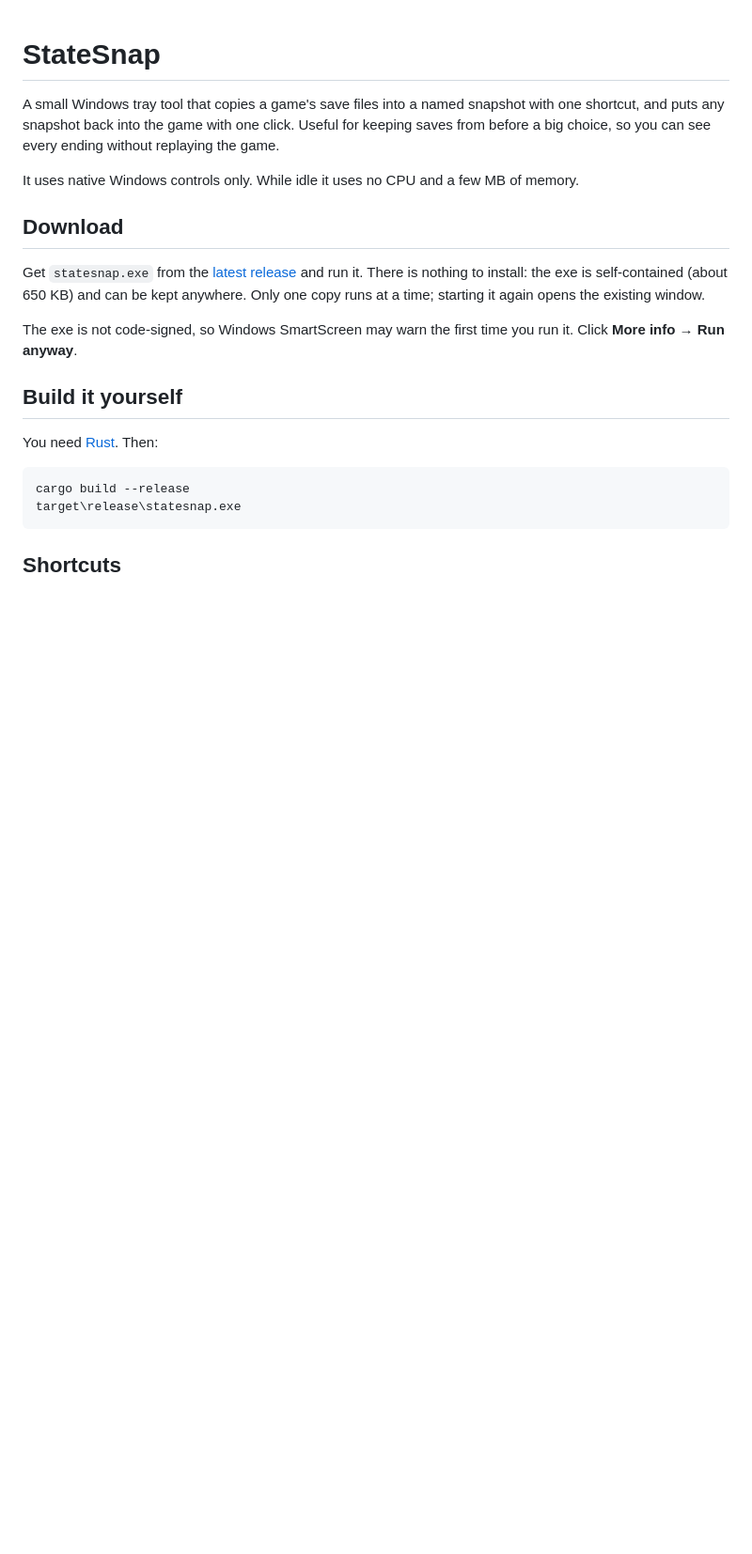
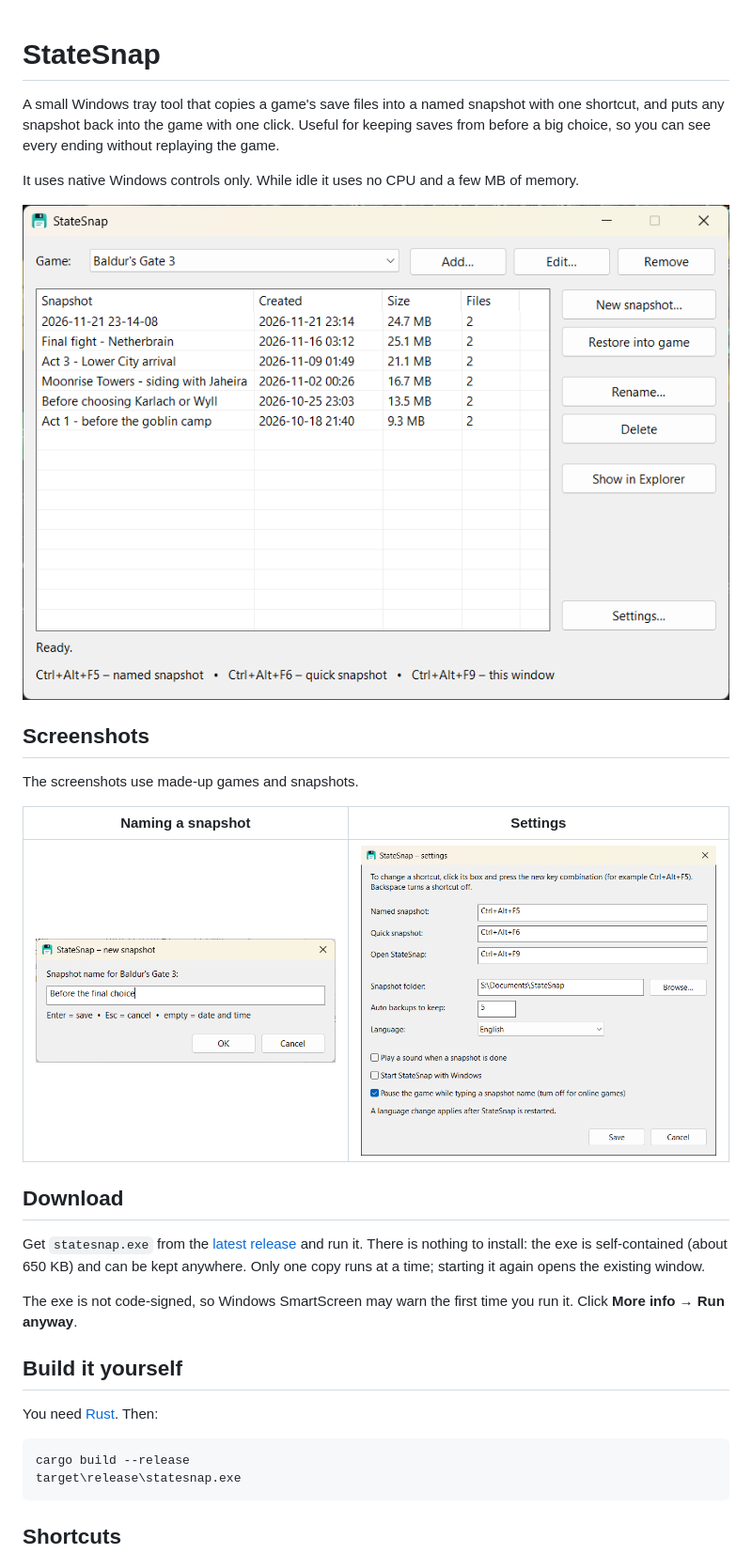
Before and after one commit to iLLmaticus47/statesnap, a Markdown page: README.md, the part around the change. Shown at 94% size. Drawn GitHub-style; pictures changed too: docs/settings.png (added), docs/snapshot-name.png (added), docs/window.png (added); blank space fills up the shorter version.

Commit message:
Add screenshots to README

```diff
--- a/README.md
+++ b/README.md
@@ -3,6 +3,16 @@
 A small Windows tray tool that copies a game's save files into a named snapshot with one shortcut, and puts any snapshot back into the game with one click. Useful for keeping saves from before a big choice, so you can see every ending without replaying the game.
 
 It uses native Windows controls only. While idle it uses no CPU and a few MB of memory.
+
+![StateSnap](docs/window.png)
+
+## Screenshots
+
+The screenshots use made-up games and snapshots.
+
+| Naming a snapshot | Settings |
+|---|---|
+| ![Naming a snapshot](docs/snapshot-name.png) | ![Settings](docs/settings.png) |
 
 ## Download
 
```
